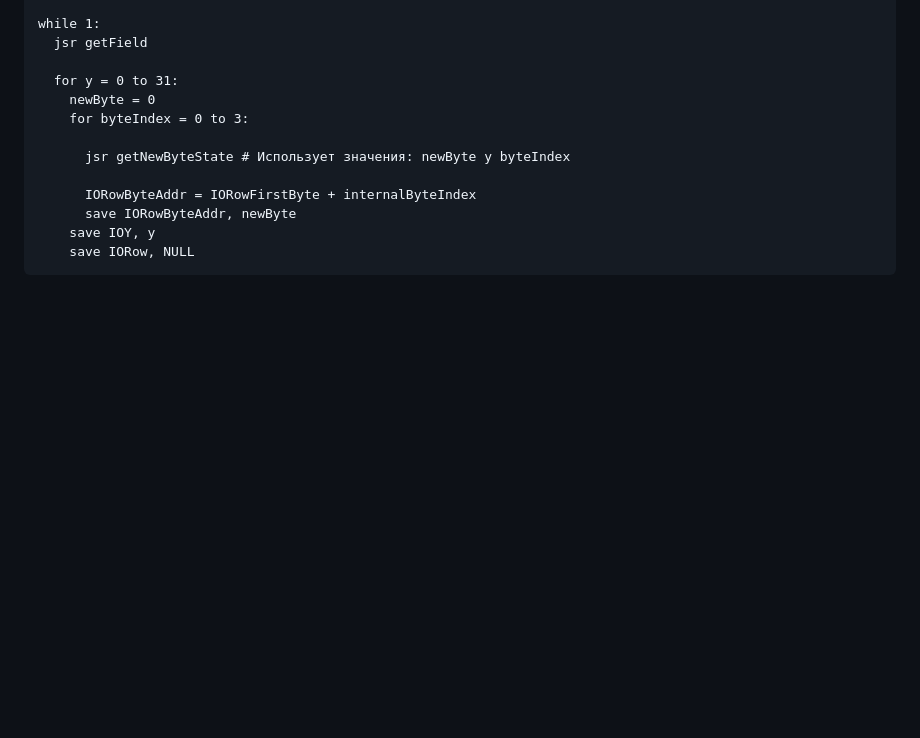
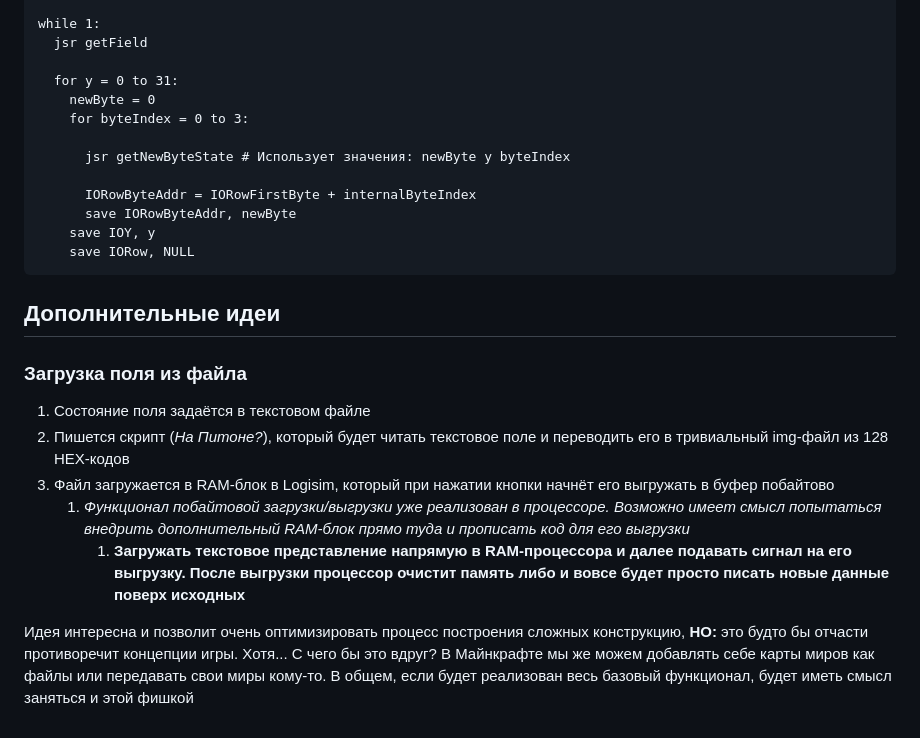
Before and after one commit to KozlovKV/game-life, a Markdown page: tech-info.md, the part around the change. GitHub-like rendering; blank space fills up the shorter version.

Commit message:
Add one interesting idea to tech-project

````diff
--- a/tech-info.md
+++ b/tech-info.md
@@ -183,3 +183,13 @@ while 1:
     save IOY, y
     save IORow, NULL
 ```
+
+## Дополнительные идеи
+### Загрузка поля из файла
+1. Состояние поля задаётся в текстовом файле
+2. Пишется скрипт (*На Питоне?*), который будет читать текстовое поле и переводить его в тривиальный img-файл из 128 HEX-кодов
+3. Файл загружается в RAM-блок в Logisim, который при нажатии кнопки начнёт его выгружать в буфер побайтово
+   1. *Функционал побайтовой загрузки/выгрузки уже реализован в процессоре. Возможно имеет смысл попытаться внедрить дополнительный RAM-блок прямо туда и прописать код для его выгрузки*
+      1. **Загружать текстовое представление напрямую в RAM-процессора и далее подавать сигнал на его выгрузку. После выгрузки процессор очистит память либо и вовсе будет просто писать новые данные поверх исходных**
+
+Идея интересна и позволит очень оптимизировать процесс построения сложных конструкцию, **НО:** это будто бы отчасти противоречит концепции игры. Хотя... С чего бы это вдруг? В Майнкрафте мы же можем добавлять себе карты миров как файлы или передавать свои миры кому-то. В общем, если будет реализован весь базовый функционал, будет иметь смысл заняться и этой фишкой
````
